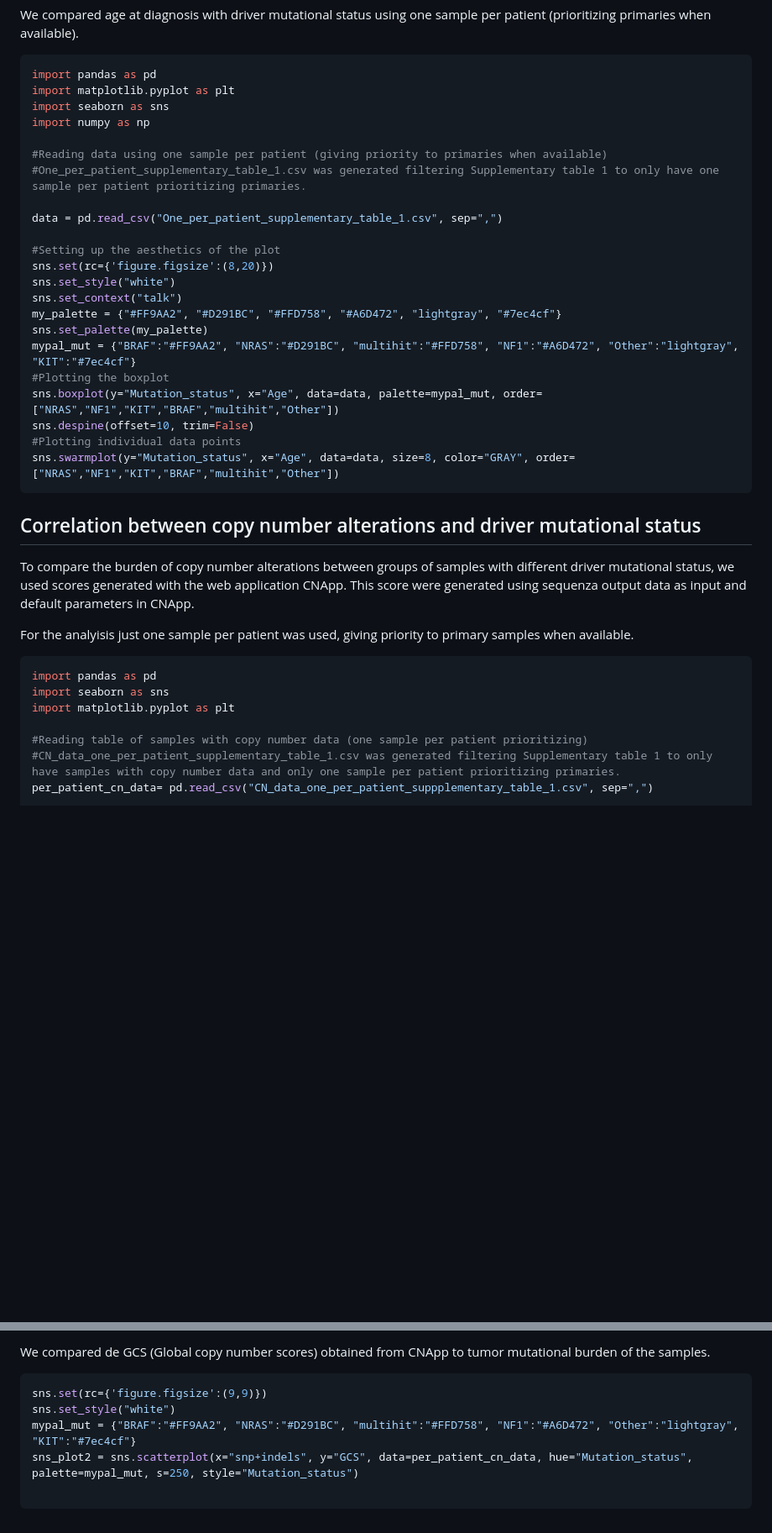
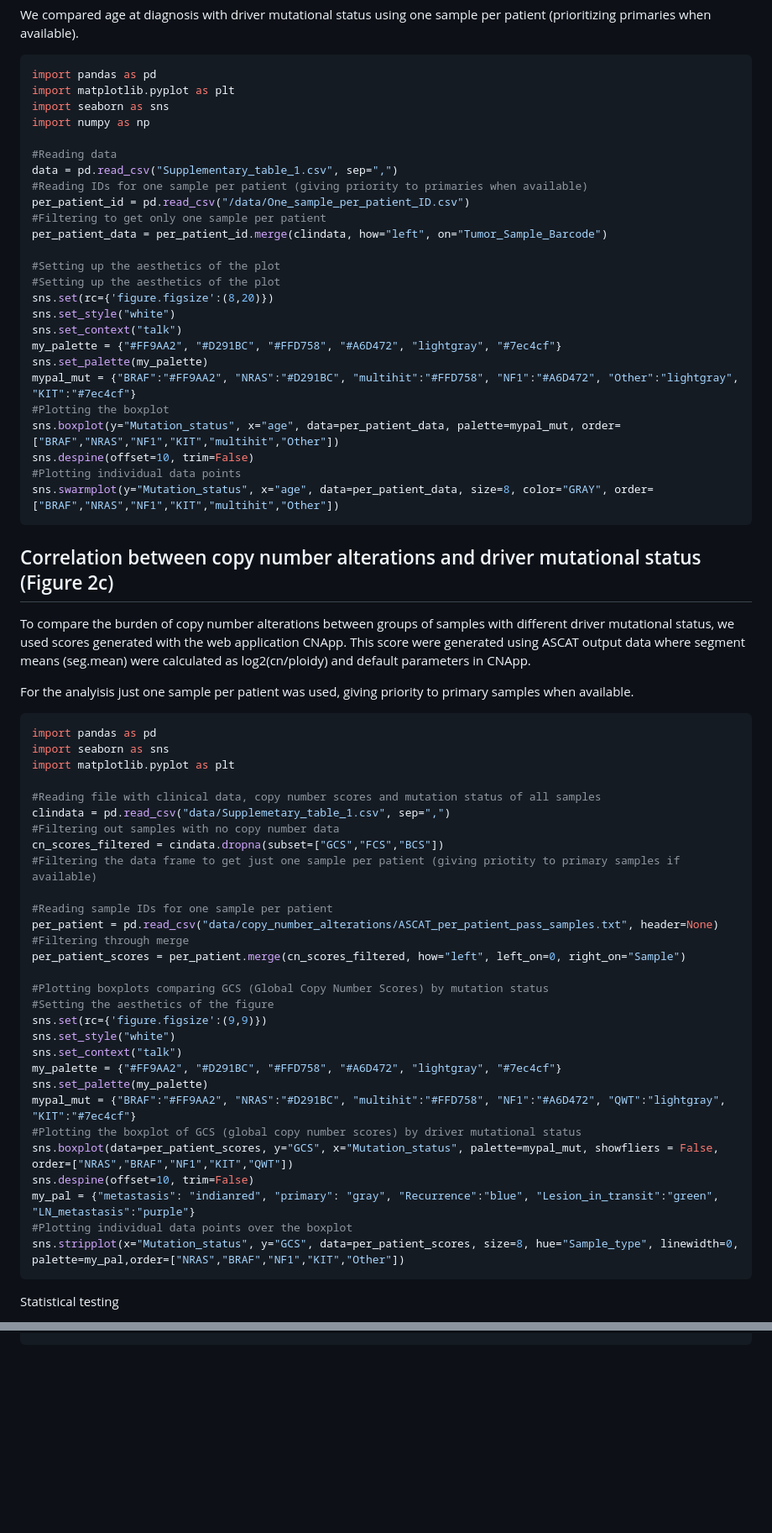
Before and after one commit to CGBio-Lab/Mex-acral-exomes-transcriptomes, a Markdown page: Acral_melanoma_exome_correlation_analysis.md, 2 parts joined by grey strips. Shown: that part at 84% size. Rendered like a GitHub page; blank space fills up the shorter version.

````diff
--- a/Acral_melanoma_exome_correlation_analysis.md
+++ b/Acral_melanoma_exome_correlation_analysis.md
@@ -12,11 +12,14 @@ import matplotlib.pyplot as plt
 import seaborn as sns
 import numpy as np
 
-#Reading data using one sample per patient (giving priority to primaries when available)
-#One_per_patient_supplementary_table_1.csv was generated filtering Supplementary table 1 to only have one sample per patient prioritizing primaries.
+#Reading data
+data = pd.read_csv("Supplementary_table_1.csv", sep=",")
+#Reading IDs for one sample per patient (giving priority to primaries when available)
+per_patient_id = pd.read_csv("/data/One_sample_per_patient_ID.csv")
+#Filtering to get only one sample per patient
+per_patient_data = per_patient_id.merge(clindata, how="left", on="Tumor_Sample_Barcode")
 
-data = pd.read_csv("One_per_patient_supplementary_table_1.csv", sep=",")
-
+#Setting up the aesthetics of the plot
 #Setting up the aesthetics of the plot
 sns.set(rc={'figure.figsize':(8,20)})
 sns.set_style("white")
@@ -25,16 +28,15 @@ my_palette = {"#FF9AA2", "#D291BC", "#FFD758", "#A6D472", "lightgray", "#7ec4cf"
 sns.set_palette(my_palette)
 mypal_mut = {"BRAF":"#FF9AA2", "NRAS":"#D291BC", "multihit":"#FFD758", "NF1":"#A6D472", "Other":"lightgray", "KIT":"#7ec4cf"}
 #Plotting the boxplot
-sns.boxplot(y="Mutation_status", x="Age", data=data, palette=mypal_mut, order=["NRAS","NF1","KIT","BRAF","multihit","Other"])
+sns.boxplot(y="Mutation_status", x="age", data=per_patient_data, palette=mypal_mut, order=["BRAF","NRAS","NF1","KIT","multihit","Other"])
 sns.despine(offset=10, trim=False)
 #Plotting individual data points
-sns.swarmplot(y="Mutation_status", x="Age", data=data, size=8, color="GRAY", order=["NRAS","NF1","KIT","BRAF","multihit","Other"])
+sns.swarmplot(y="Mutation_status", x="age", data=per_patient_data, size=8, color="GRAY", order=["BRAF","NRAS","NF1","KIT","multihit","Other"])
 ```
 
+## Correlation between copy number alterations and driver mutational status (Figure 2c)
 
-## Correlation between copy number alterations and driver mutational status
-
-To compare the burden of copy number alterations between groups of samples with different driver mutational status, we used scores generated with the web application CNApp. This score were generated using sequenza output data as input and default parameters in CNApp.
+To compare the burden of copy number alterations between groups of samples with different driver mutational status, we used scores generated with the web application CNApp. This score were generated using ASCAT output data where segment means (seg.mean) were calculated as log2(cn/ploidy) and default parameters in CNApp.
 
 For the analyisis just one sample per patient was used, giving priority to primary samples when available.
 
@@ -43,6 +45,31 @@ import pandas as pd
 import seaborn as sns
 import matplotlib.pyplot as plt
 
-#Reading table of samples with copy number data (one sample per patient prioritizing)
-#CN_data_one_per_patient_supplementary_table_1.csv was generated filtering Supplementary table 1 to only have samples with copy number data and only one sample per patient prioritizing primaries.
-per_patient_cn_data= pd.read_csv("CN_data_one_per_patient_suppplementary_table_1.csv", sep=",")
+#Reading file with clinical data, copy number scores and mutation status of all samples
+clindata = pd.read_csv("data/Supplemetary_table_1.csv", sep=",")
+#Filtering out samples with no copy number data
+cn_scores_filtered = cindata.dropna(subset=["GCS","FCS","BCS"])
+#Filtering the data frame to get just one sample per patient (giving priotity to primary samples if available)
+
+#Reading sample IDs for one sample per patient
+per_patient = pd.read_csv("data/copy_number_alterations/ASCAT_per_patient_pass_samples.txt", header=None)
+#Filtering through merge
+per_patient_scores = per_patient.merge(cn_scores_filtered, how="left", left_on=0, right_on="Sample")
+
+#Plotting boxplots comparing GCS (Global Copy Number Scores) by mutation status
+#Setting the aesthetics of the figure
+sns.set(rc={'figure.figsize':(9,9)})
+sns.set_style("white")
+sns.set_context("talk")
+my_palette = {"#FF9AA2", "#D291BC", "#FFD758", "#A6D472", "lightgray", "#7ec4cf"}
+sns.set_palette(my_palette)
+mypal_mut = {"BRAF":"#FF9AA2", "NRAS":"#D291BC", "multihit":"#FFD758", "NF1":"#A6D472", "QWT":"lightgray", "KIT":"#7ec4cf"}
+#Plotting the boxplot of GCS (global copy number scores) by driver mutational status
+sns.boxplot(data=per_patient_scores, y="GCS", x="Mutation_status", palette=mypal_mut, showfliers = False, order=["NRAS","BRAF","NF1","KIT","QWT"])
+sns.despine(offset=10, trim=False)
+my_pal = {"metastasis": "indianred", "primary": "gray", "Recurrence":"blue", "Lesion_in_transit":"green", "LN_metastasis":"purple"}
+#Plotting individual data points over the boxplot
+sns.stripplot(x="Mutation_status", y="GCS", data=per_patient_scores, size=8, hue="Sample_type", linewidth=0, palette=my_pal,order=["NRAS","BRAF","NF1","KIT","Other"])
+```
+Statistical testing
+
@@ -135,9 +238,0 @@ mannwhitneyu(FEET_GCS, SUBUNGUAL_GCS)
-We compared de GCS (Global copy number scores) obtained from CNApp to tumor mutational burden of the samples.
-
-``` python
-sns.set(rc={'figure.figsize':(9,9)})
-sns.set_style("white")
-mypal_mut = {"BRAF":"#FF9AA2", "NRAS":"#D291BC", "multihit":"#FFD758", "NF1":"#A6D472", "Other":"lightgray", "KIT":"#7ec4cf"}
-sns_plot2 = sns.scatterplot(x="snp+indels", y="GCS", data=per_patient_cn_data, hue="Mutation_status", palette=mypal_mut, s=250, style="Mutation_status")
-
-```
````
Also changed, not shown: other parts of Acral_melanoma_exome_correlation_analysis.md (+152 -75 lines).
